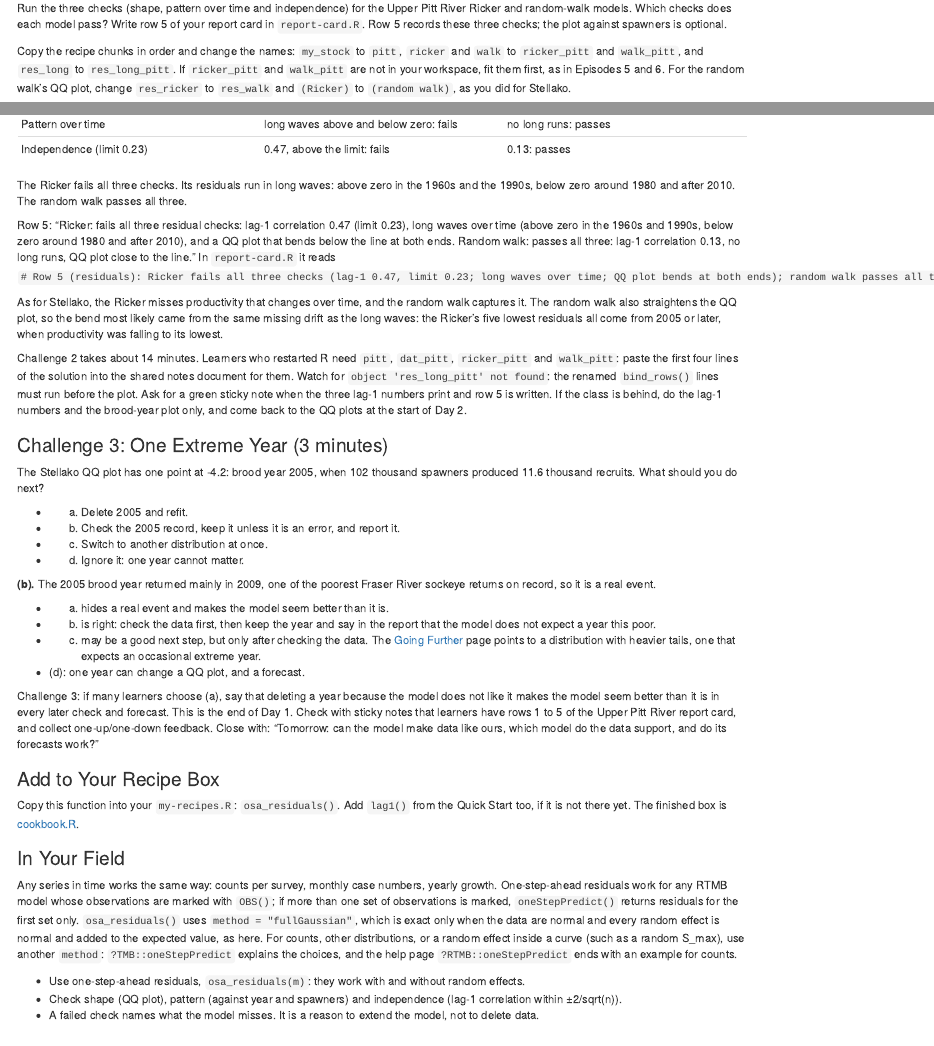
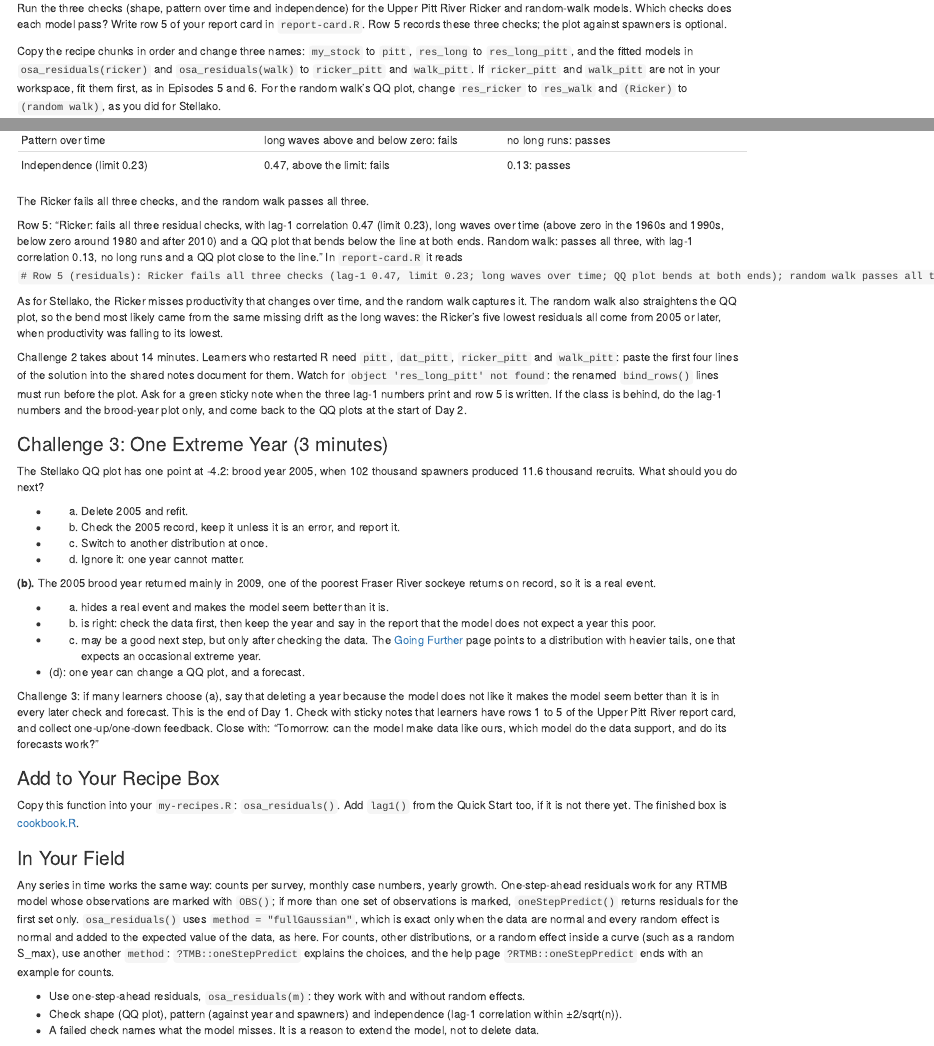
Before and after one commit to Br-Johnson/rtmb-cookbook, an R Markdown document (episodes/07-residuals.Rmd): the page in a window 1100 px wide, from 4690 px down, and a second part further down, joined at a grey line. Rendered offline with R 4.5, knitr and Pandoc, with nearby package versions; some code elsewhere in the file could not run offline.

Commit message:
Checkpoint: episode revisions in progress
Saved mid-revision as a backup: 07-residuals
The finished revisions follow in later commits.

Co-Authored-By: Claude Opus 5.5 <noreply@anthropic.com>
Claude-Session: https://claude.ai/code/session_01WvFZTTTFu5q1h7RpfDyKkx

```diff
--- a/episodes/07-residuals.Rmd
+++ b/episodes/07-residuals.Rmd
@@ -345,7 +345,7 @@
 
 :::::::::::::::::::::::: hint
 
-Copy the recipe chunks in order and change the names: `my_stock` to `pitt`, `ricker` and `walk` to `ricker_pitt` and `walk_pitt`, and `res_long` to `res_long_pitt`.
+Copy the recipe chunks in order and change three names: `my_stock` to `pitt`, `res_long` to `res_long_pitt`, and the fitted models in `osa_residuals(ricker)` and `osa_residuals(walk)` to `ricker_pitt` and `walk_pitt`.
 If `ricker_pitt` and `walk_pitt` are not in your workspace, fit them first, as in Episodes 5 and 6.
 For the random walk's QQ plot, change `res_ricker` to `res_walk` and `(Ricker)` to `(random walk)`, as you did for Stellako.
 
@@ -403,12 +403,10 @@
 | Pattern over time | long waves above and below zero: fails | no long runs: passes |
 | Independence (limit 0.23) | 0.47, above the limit: fails | 0.13: passes |
 
-The Ricker fails all three checks.
-Its residuals run in long waves: above zero in the 1960s and the 1990s, below zero around 1980 and after 2010.
-The random walk passes all three.
+The Ricker fails all three checks, and the random walk passes all three.
 
-Row 5: "Ricker: fails all three residual checks: lag-1 correlation 0.47 (limit 0.23), long waves over time (above zero in the 1960s and 1990s, below zero around 1980 and after 2010), and a QQ plot that bends below the line at both ends.
-Random walk: passes all three: lag-1 correlation 0.13, no long runs, QQ plot close to the line."
+Row 5: "Ricker: fails all three residual checks, with lag-1 correlation 0.47 (limit 0.23), long waves over time (above zero in the 1960s and 1990s, below zero around 1980 and after 2010) and a QQ plot that bends below the line at both ends.
+Random walk: passes all three, with lag-1 correlation 0.13, no long runs and a QQ plot close to the line."
 In `report-card.R` it reads `# Row 5 (residuals): Ricker fails all three checks (lag-1 0.47, limit 0.23; long waves over time; QQ plot bends at both ends); random walk passes all three (lag-1 0.13).`
 
 As for Stellako, the Ricker misses productivity that changes over time, and the random walk captures it.
@@ -479,7 +477,7 @@
 
 Any series in time works the same way: counts per survey, monthly case numbers, yearly growth.
 One-step-ahead residuals work for any RTMB model whose observations are marked with `OBS()`; if more than one set of observations is marked, `oneStepPredict()` returns residuals for the first set only.
-`osa_residuals()` uses `method = "fullGaussian"`, which is exact only when the data are normal and every random effect is normal and added to the expected value, as here.
+`osa_residuals()` uses `method = "fullGaussian"`, which is exact only when the data are normal and every random effect is normal and added to the expected value of the data, as here.
 For counts, other distributions, or a random effect inside a curve (such as a random S_max), use another `method`: `?TMB::oneStepPredict` explains the choices, and the help page `?RTMB::oneStepPredict` ends with an example for counts.
 
 ::::::::::::::::::::::::::::::::::::::::::::::::::
```
Also changed, not shown: episodes/07-residuals.Rmd (4 more changed lines).
